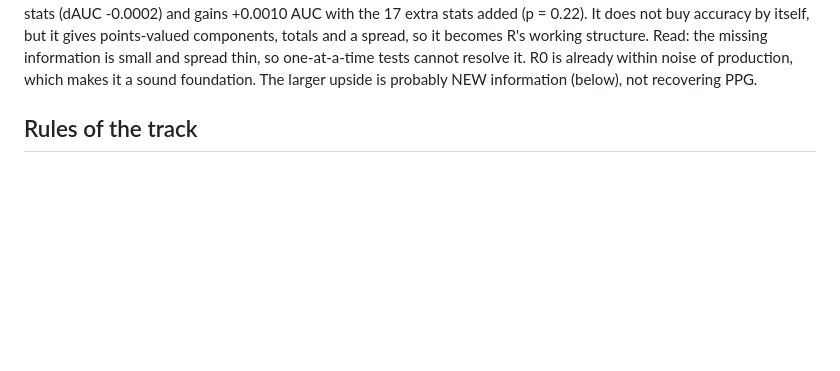
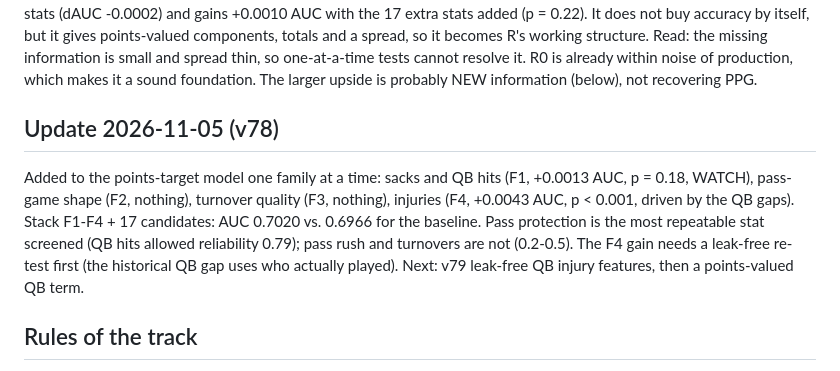
Before and after one commit to squid004/nfl-hub, a Markdown page: docs/research-model-roadmap.md, the part around the change. GitHub-like rendering; blank space fills up the shorter version.

```diff
--- a/docs/research-model-roadmap.md
+++ b/docs/research-model-roadmap.md
@@ -26,6 +26,10 @@ the production EWMA, a 5-week half-life nearly matches it. v75: re-running the v
 special-teams EPA (`st_kp`, +0.0009 AUC, p = 0.07, better in 73% of seasons, WATCH), pace (WATCH) and drive score (select half only).
 v77: switching R to a team-points target (two rows per game, offense-vs-defense structure, win probability from the predicted margin) ties the win/loss logistic on the same stats (dAUC -0.0002) and gains +0.0010 AUC with the 17 extra stats added (p = 0.22). It does not buy accuracy by itself, but it gives points-valued components, totals and a spread, so it becomes R's working structure. Read: the missing information is small and spread thin, so one-at-a-time tests cannot resolve it. R0 is already within noise of
 production, which makes it a sound foundation. The larger upside is probably NEW information (below), not recovering PPG.
+
+## Update 2026-11-05 (v78)
+
+Added to the points-target model one family at a time: sacks and QB hits (F1, +0.0013 AUC, p = 0.18, WATCH), pass-game shape (F2, nothing), turnover quality (F3, nothing), injuries (F4, +0.0043 AUC, p < 0.001, driven by the QB gaps). Stack F1-F4 + 17 candidates: AUC 0.7020 vs. 0.6966 for the baseline. Pass protection is the most repeatable stat screened (QB hits allowed reliability 0.79); pass rush and turnovers are not (0.2-0.5). The F4 gain needs a leak-free re-test first (the historical QB gap uses who actually played). Next: v79 leak-free QB injury features, then a points-valued QB term.
 
 ## Rules of the track
 
```
Also changed, not shown: docs/model-methodology.md (+14 -0 lines).
